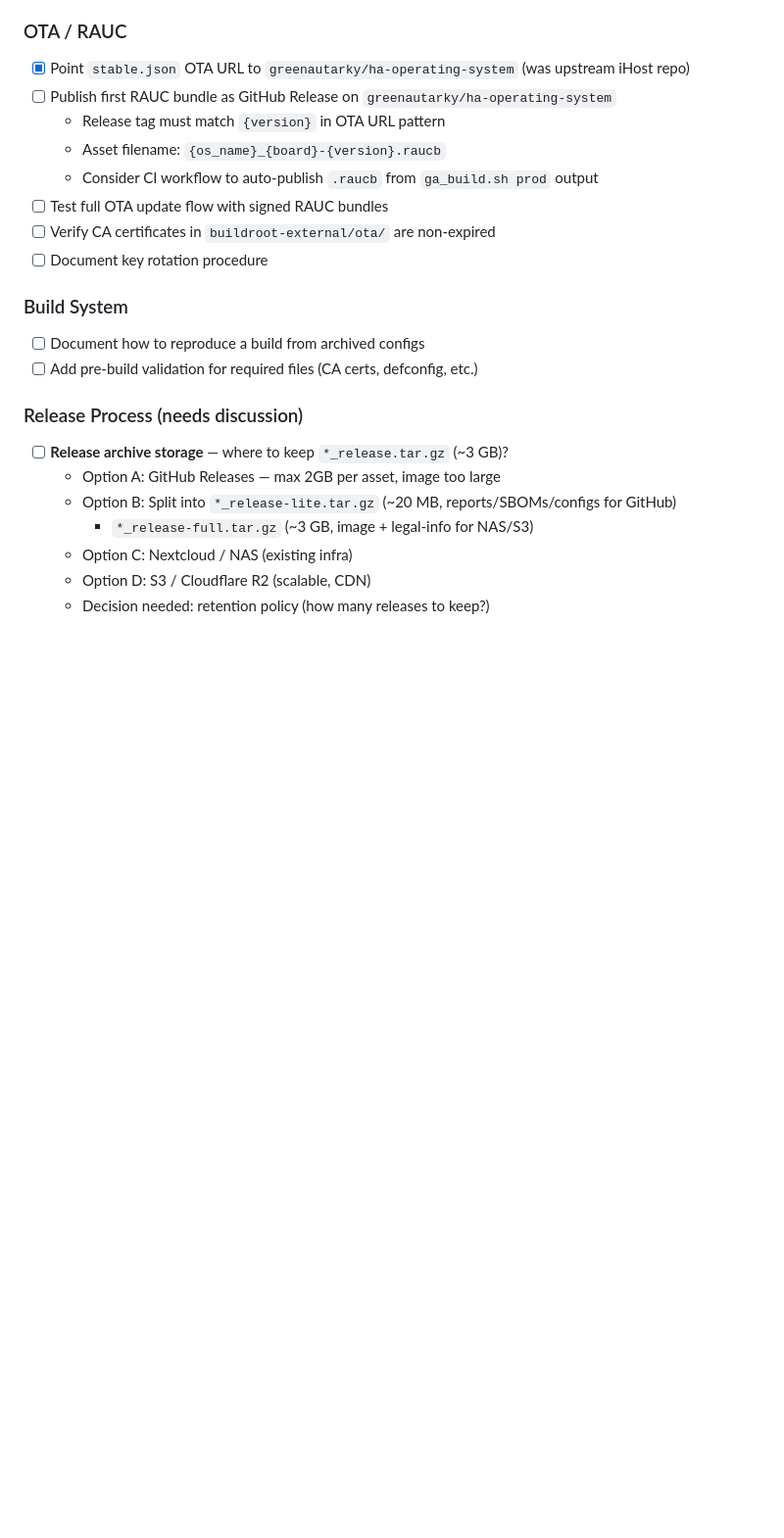
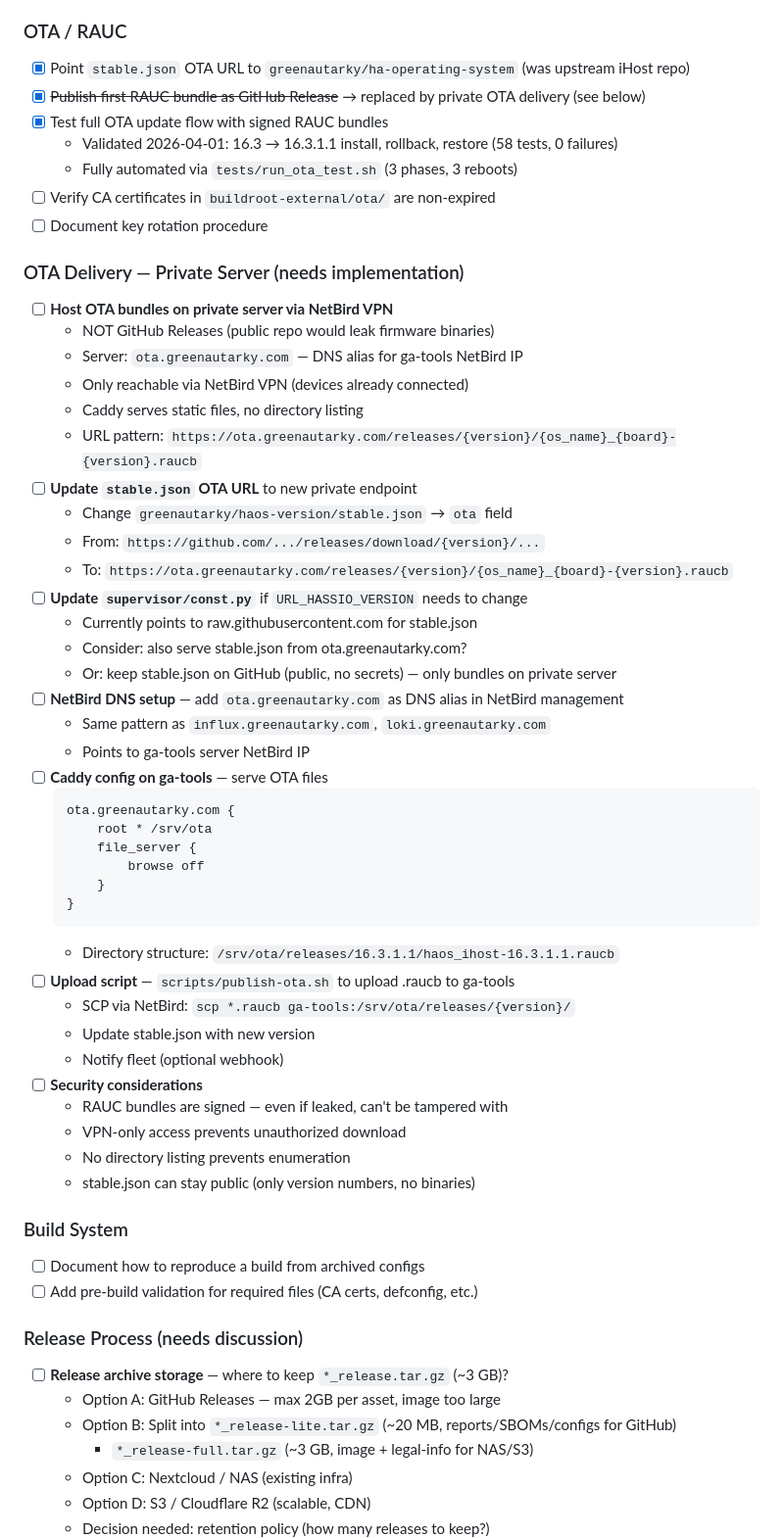
Before and after one commit to greenautarky/ha-operating-system, a Markdown page: TODO.md, the part around the change. Shown at 98% size. Rendered like a GitHub page; blank space fills up the shorter version.

Commit message:
docs: add private OTA delivery TODOs (ota.greenautarky.com via NetBird)
OTA bundles will be hosted on a private server reachable only via
NetBird VPN instead of public GitHub Releases. DNS alias
ota.greenautarky.com points to ga-tools NetBird IP.

Includes: Caddy config, upload script, stable.json update,
NetBird DNS setup, and security considerations.

Co-Authored-By: Claude Opus 4.6 (1M context) <noreply@anthropic.com>

````diff
--- a/TODO.md
+++ b/TODO.md
@@ -17,13 +17,50 @@
 
 ### OTA / RAUC
 - [x] Point `stable.json` OTA URL to `greenautarky/ha-operating-system` (was upstream iHost repo)
-- [ ] Publish first RAUC bundle as GitHub Release on `greenautarky/ha-operating-system`
-  - Release tag must match `{version}` in OTA URL pattern
-  - Asset filename: `{os_name}_{board}-{version}.raucb`
-  - Consider CI workflow to auto-publish `.raucb` from `ga_build.sh prod` output
-- [ ] Test full OTA update flow with signed RAUC bundles
+- [x] ~~Publish first RAUC bundle as GitHub Release~~ → replaced by private OTA delivery (see below)
+- [x] Test full OTA update flow with signed RAUC bundles
+  - Validated 2026-04-01: 16.3 → 16.3.1.1 install, rollback, restore (58 tests, 0 failures)
+  - Fully automated via `tests/run_ota_test.sh` (3 phases, 3 reboots)
 - [ ] Verify CA certificates in `buildroot-external/ota/` are non-expired
 - [ ] Document key rotation procedure
+
+### OTA Delivery — Private Server (needs implementation)
+- [ ] **Host OTA bundles on private server via NetBird VPN**
+  - NOT GitHub Releases (public repo would leak firmware binaries)
+  - Server: `ota.greenautarky.com` — DNS alias for ga-tools NetBird IP
+  - Only reachable via NetBird VPN (devices already connected)
+  - Caddy serves static files, no directory listing
+  - URL pattern: `https://ota.greenautarky.com/releases/{version}/{os_name}_{board}-{version}.raucb`
+- [ ] **Update `stable.json` OTA URL** to new private endpoint
+  - Change `greenautarky/haos-version/stable.json` → `ota` field
+  - From: `https://github.com/.../releases/download/{version}/...`
+  - To: `https://ota.greenautarky.com/releases/{version}/{os_name}_{board}-{version}.raucb`
+- [ ] **Update `supervisor/const.py`** if `URL_HASSIO_VERSION` needs to change
+  - Currently points to raw.githubusercontent.com for stable.json
+  - Consider: also serve stable.json from ota.greenautarky.com?
+  - Or: keep stable.json on GitHub (public, no secrets) — only bundles on private server
+- [ ] **NetBird DNS setup** — add `ota.greenautarky.com` as DNS alias in NetBird management
+  - Same pattern as `influx.greenautarky.com`, `loki.greenautarky.com`
+  - Points to ga-tools server NetBird IP
+- [ ] **Caddy config on ga-tools** — serve OTA files
+  ```
+  ota.greenautarky.com {
+      root * /srv/ota
+      file_server {
+          browse off
+      }
+  }
+  ```
+  - Directory structure: `/srv/ota/releases/16.3.1.1/haos_ihost-16.3.1.1.raucb`
+- [ ] **Upload script** — `scripts/publish-ota.sh` to upload .raucb to ga-tools
+  - SCP via NetBird: `scp *.raucb ga-tools:/srv/ota/releases/{version}/`
+  - Update stable.json with new version
+  - Notify fleet (optional webhook)
+- [ ] **Security considerations**
+  - RAUC bundles are signed — even if leaked, can't be tampered with
+  - VPN-only access prevents unauthorized download
+  - No directory listing prevents enumeration
+  - stable.json can stay public (only version numbers, no binaries)
 
 ### Build System
 - [ ] Document how to reproduce a build from archived configs
````
